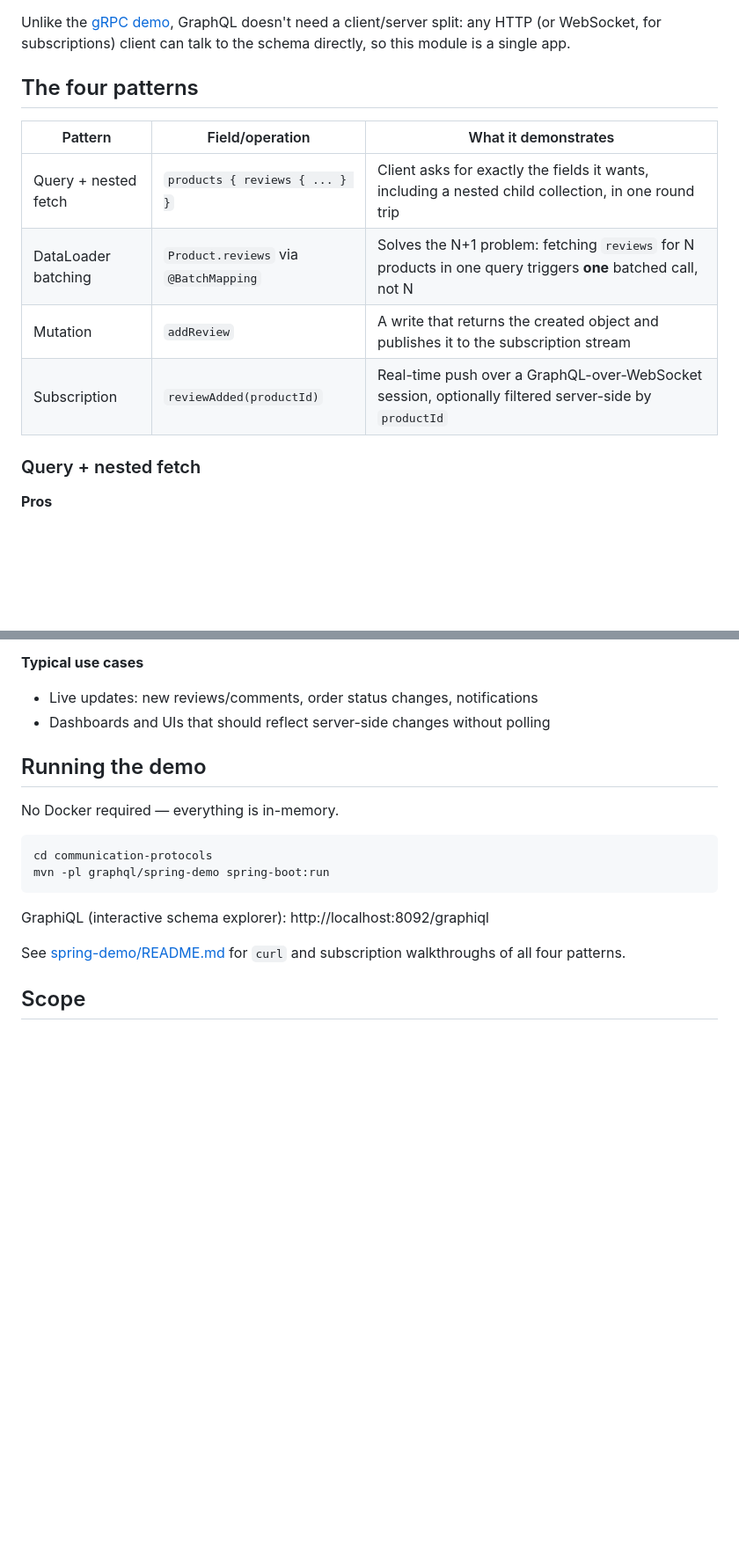
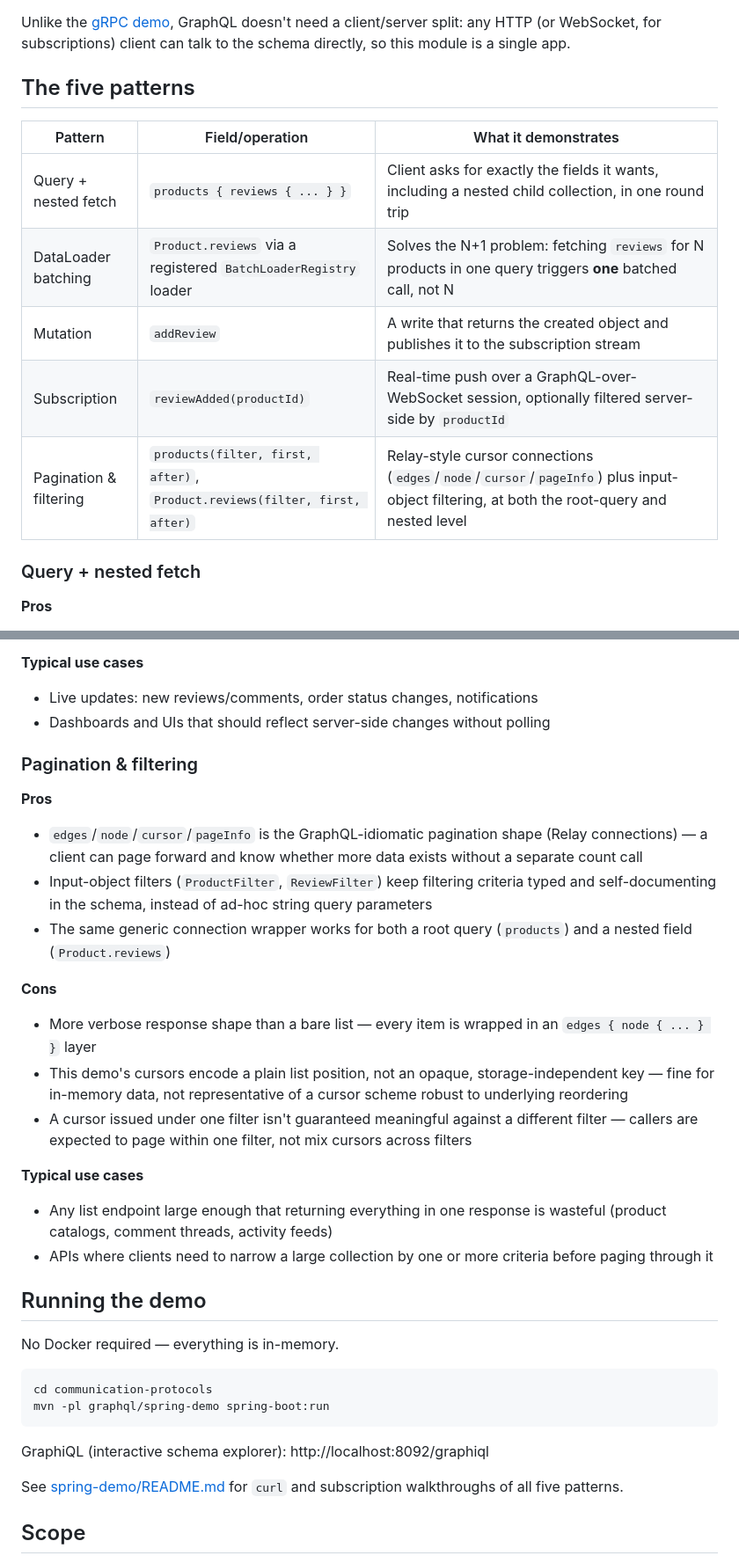
Before and after one commit to igolovan81/techmix, a Markdown page: communication-protocols/graphql/README.md, 2 parts joined by grey strips. Shown at 88% size. Drawn GitHub-style; blank space fills up the shorter version.

Commit message:
docs(communication-protocols): document GraphQL pagination and filtering
Verified every curl example live against the running app, including
paging through a real endCursor and both filter examples.

Co-Authored-By: Claude Sonnet 5 <noreply@anthropic.com>

```diff
--- a/communication-protocols/graphql/README.md
+++ b/communication-protocols/graphql/README.md
@@ -4,14 +4,15 @@ Demonstrates GraphQL — a schema-first query language for APIs, served over a s
 
 Unlike the [gRPC demo](../grpc/), GraphQL doesn't need a client/server split: any HTTP (or WebSocket, for subscriptions) client can talk to the schema directly, so this module is a single app.
 
-## The four patterns
+## The five patterns
 
 | Pattern | Field/operation | What it demonstrates |
 |---|---|---|
 | Query + nested fetch | `products { reviews { ... } }` | Client asks for exactly the fields it wants, including a nested child collection, in one round trip |
-| DataLoader batching | `Product.reviews` via `@BatchMapping` | Solves the N+1 problem: fetching `reviews` for N products in one query triggers **one** batched call, not N |
+| DataLoader batching | `Product.reviews` via a registered `BatchLoaderRegistry` loader | Solves the N+1 problem: fetching `reviews` for N products in one query triggers **one** batched call, not N |
 | Mutation | `addReview` | A write that returns the created object and publishes it to the subscription stream |
 | Subscription | `reviewAdded(productId)` | Real-time push over a GraphQL-over-WebSocket session, optionally filtered server-side by `productId` |
+| Pagination & filtering | `products(filter, first, after)`, `Product.reviews(filter, first, after)` | Relay-style cursor connections (`edges`/`node`/`cursor`/`pageInfo`) plus input-object filtering, at both the root-query and nested level |
 
 ### Query + nested fetch
 
@@ -75,6 +76,22 @@ Unlike the [gRPC demo](../grpc/), GraphQL doesn't need a client/server split: an
 - Live updates: new reviews/comments, order status changes, notifications
 - Dashboards and UIs that should reflect server-side changes without polling
 
+### Pagination & filtering
+
+**Pros**
+- `edges`/`node`/`cursor`/`pageInfo` is the GraphQL-idiomatic pagination shape (Relay connections) — a client can page forward and know whether more data exists without a separate count call
+- Input-object filters (`ProductFilter`, `ReviewFilter`) keep filtering criteria typed and self-documenting in the schema, instead of ad-hoc string query parameters
+- The same generic connection wrapper works for both a root query (`products`) and a nested field (`Product.reviews`)
+
+**Cons**
+- More verbose response shape than a bare list — every item is wrapped in an `edges { node { ... } }` layer
+- This demo's cursors encode a plain list position, not an opaque, storage-independent key — fine for in-memory data, not representative of a cursor scheme robust to underlying reordering
+- A cursor issued under one filter isn't guaranteed meaningful against a different filter — callers are expected to page within one filter, not mix cursors across filters
+
+**Typical use cases**
+- Any list endpoint large enough that returning everything in one response is wasteful (product catalogs, comment threads, activity feeds)
+- APIs where clients need to narrow a large collection by one or more criteria before paging through it
+
 ## Running the demo
 
 No Docker required — everything is in-memory.
@@ -86,7 +103,7 @@ mvn -pl graphql/spring-demo spring-boot:run
 
 GraphiQL (interactive schema explorer): http://localhost:8092/graphiql
 
-See [spring-demo/README.md](spring-demo/README.md) for `curl` and subscription walkthroughs of all four patterns.
+See [spring-demo/README.md](spring-demo/README.md) for `curl` and subscription walkthroughs of all five patterns.
 
 ## Scope
 
```
Also changed, not shown: other parts of communication-protocols/graphql/README.md (+1 -1 lines), 1 other file.
